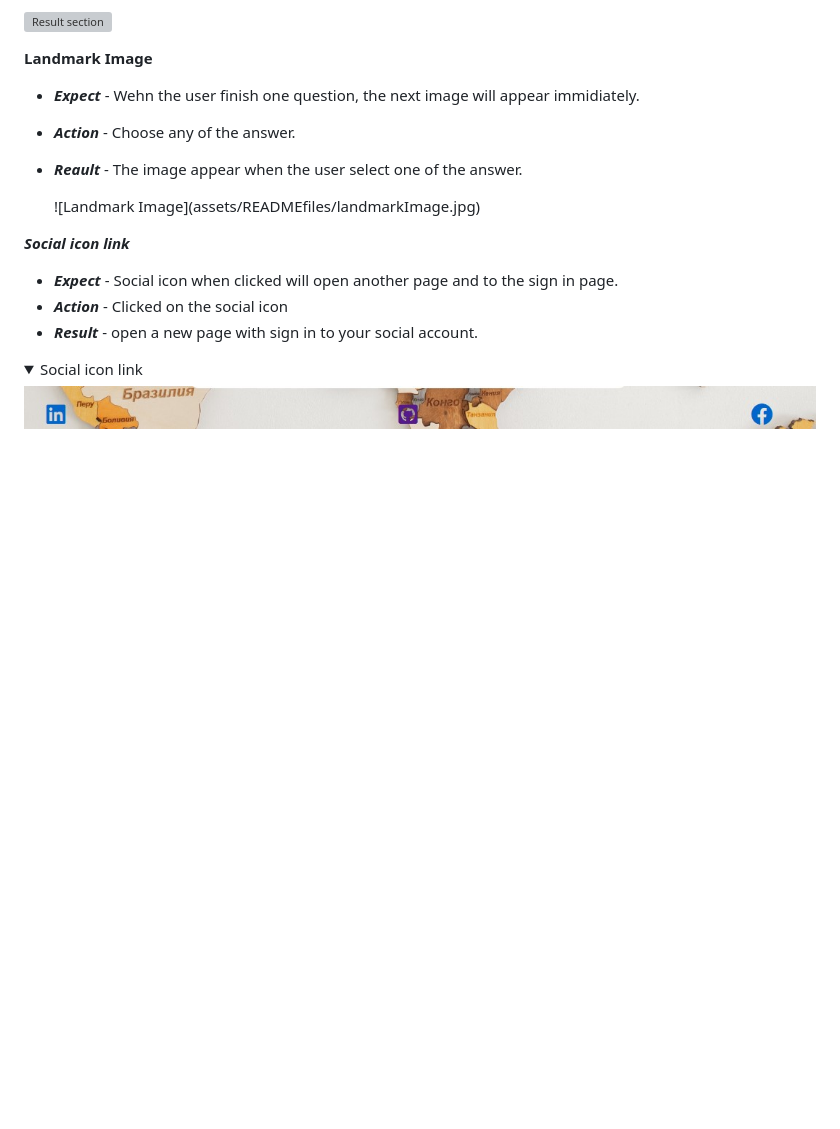
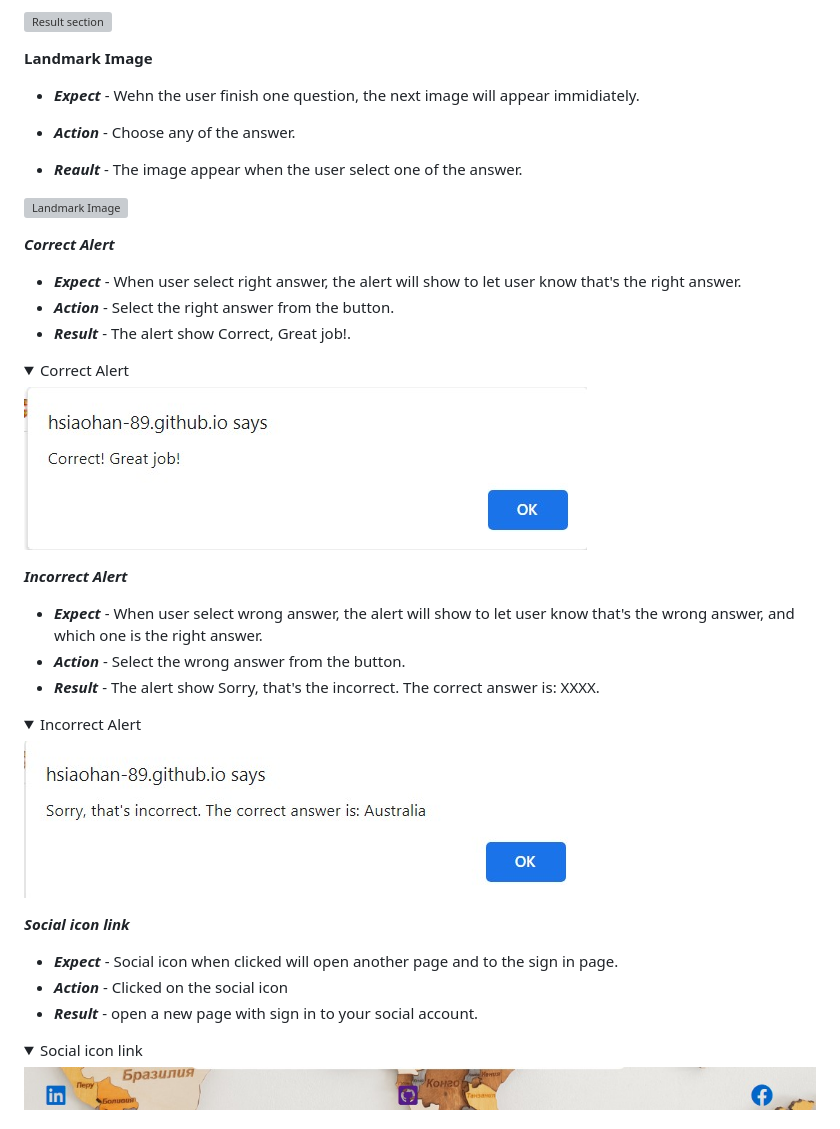
Before and after one commit to Hsiaohan-89/landmark-quiz, a Markdown page: README.md, the part around the change printed below. Drawn GitHub-style; folded sections open; blank space fills up the shorter version; grey boxes are pictures that could not be loaded.

Commit message:
docs:add validator in README.md file

```diff
--- a/README.md
+++ b/README.md
@@ -191,4 +203,31 @@ The developer ran into a lot of the issues during the developemnnt of the game.
 - **_Reault_** - The image appear when the user select one of the answer.
 
    <deaails>
-   ![Landmark Image](assets/READMEfiles/landmarkImage.jpg)
+![Landmark Image](assets/READMEfiles/landmarkImage.jpg)
+
+**_Correct Alert_**
+
+- **_Expect_** - When user select right answer, the alert will show to let user know that's the right answer.
+- **_Action_** - Select the right answer from the button.
+- **_Result_** - The alert show Correct, Great job!.
+
+<details>
+
+<summary>Correct Alert</summary>
+
+![Correct Alert](assets/READMEfiles/alertCorrect.jpg)
+
+</details>
+
+**_Incorrect Alert_**
+
+- **_Expect_** - When user select wrong answer, the alert will show to let user know that's the wrong answer, and which one is the right answer.
+- **_Action_** - Select the wrong answer from the button.
+- **_Result_** - The alert show Sorry, that's the incorrect. The correct answer is: XXXX.
+
+<details>
+
+<summary>Incorrect Alert</summary>
+
+![Incorrect Alert](assets/READMEfiles/AlertIncorrect.jpg)
+
```
Also changed, not shown: other parts of README.md (+34 -0 lines).
